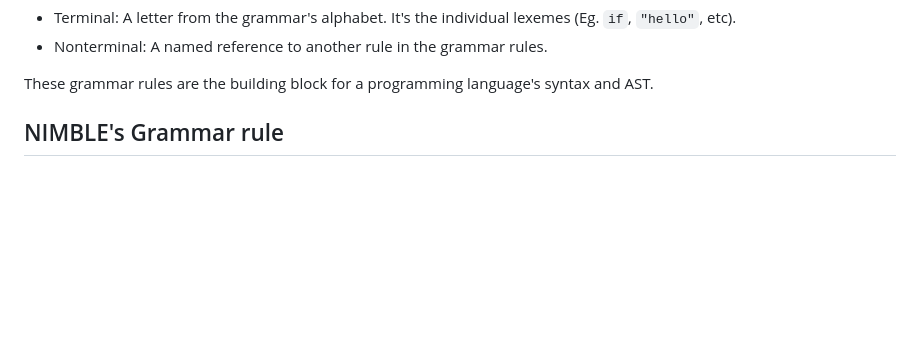
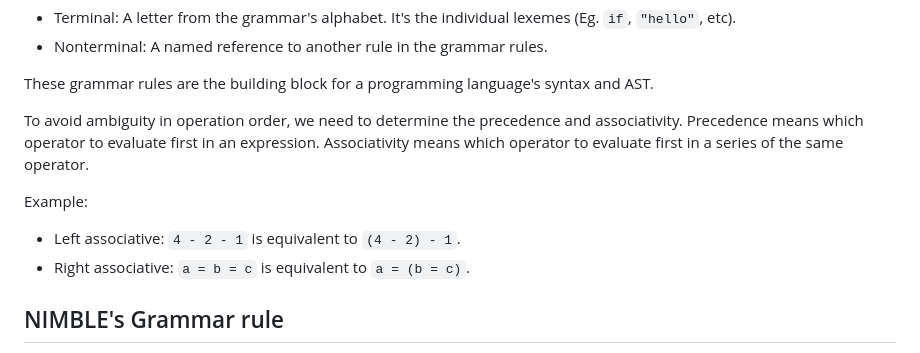
Before and after one commit to namberino/nimble, a Markdown page: doc/grammar.md, the part around the change. GitHub-like rendering; blank space fills up the shorter version.

Commit message:
Add associativity and precedence doc

```diff
--- a/doc/grammar.md
+++ b/doc/grammar.md
@@ -25,6 +25,12 @@ Each rule in a grammar has a head (name) and a body (what it generates, which is
 - Nonterminal: A named reference to another rule in the grammar rules.
 
 These grammar rules are the building block for a programming language's syntax and AST.
+
+To avoid ambiguity in operation order, we need to determine the precedence and associativity. Precedence means which operator to evaluate first in an expression. Associativity means which operator to evaluate first in a series of the same operator.
+
+Example:
+- Left associative: `4 - 2 - 1` is equivalent to `(4 - 2) - 1`.
+- Right associative: `a = b = c` is equivalent to `a = (b = c)`.
 
 ## NIMBLE's Grammar rule
 
```
